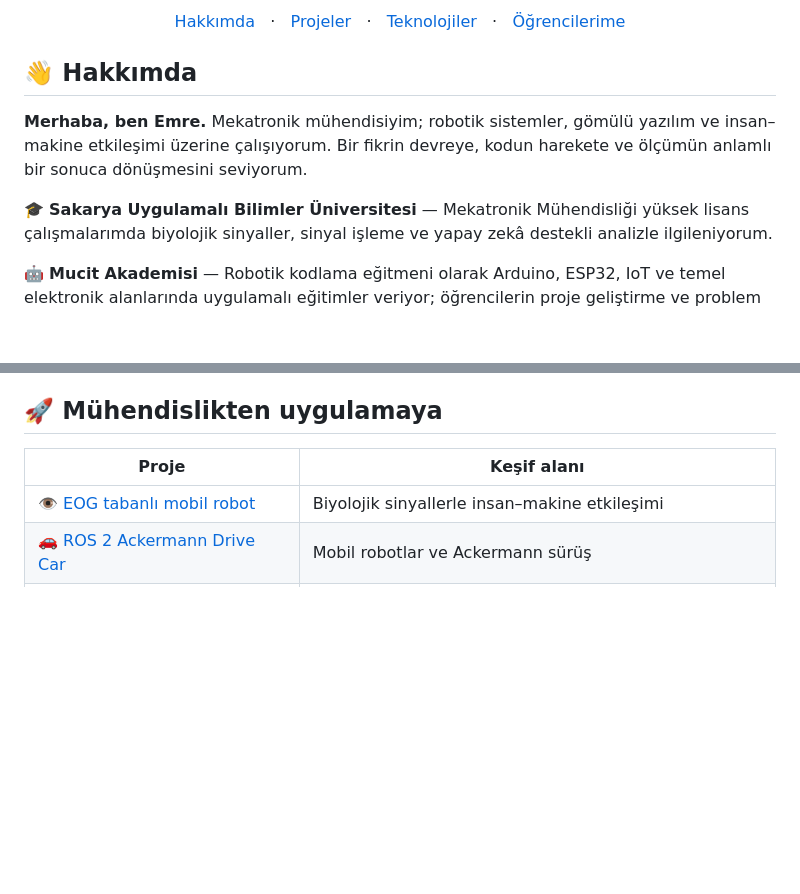
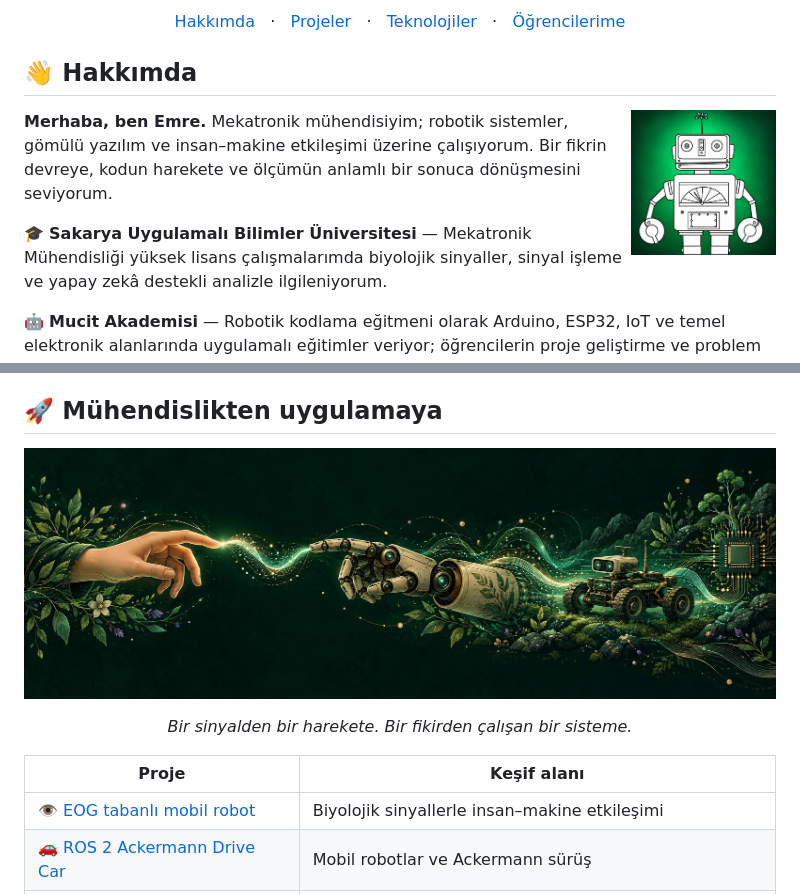
Before and after one commit to emredemiroz1/emredemiroz1, a Markdown page: README.md, 2 parts joined by grey strips. Rendered like a GitHub page; pictures changed too: assets/avatar-green.jpg (added), assets/human-machine.jpg (added); blank space fills up the shorter version.

Commit message:
Profil görsellerini ekledim

```diff
--- a/README.md
+++ b/README.md
@@ -10,6 +10,8 @@
 </p>
 
 ## 👋 Hakkımda
+
+<img align="right" src="assets/avatar-green.jpg" width="145" alt="Emre'nin yeşil arka planlı robot maskotu" />
 
 **Merhaba, ben Emre.** Mekatronik mühendisiyim; robotik sistemler, gömülü yazılım ve insan–makine etkileşimi üzerine çalışıyorum. Bir fikrin devreye, kodun harekete ve ölçümün anlamlı bir sonuca dönüşmesini seviyorum.
 
@@ -54,6 +56,10 @@ Sensörler, akıllı sistemler ve öğrencilerle uygulamalı mühendislik.
 
 ## 🚀 Mühendislikten uygulamaya
 
+![İnsan eli, robot eli ve biyolojik sinyallerden robotik sistemlere uzanan yeşil keşif dünyası](assets/human-machine.jpg)
+
+<p align="center"><em>Bir sinyalden bir harekete. Bir fikirden çalışan bir sisteme.</em></p>
+
 | Proje | Keşif alanı |
 | --- | --- |
 | [👁️ EOG tabanlı mobil robot](https://github.com/emredemiroz1/EOG-based-mobile-robot) | Biyolojik sinyallerle insan–makine etkileşimi |
```
Also changed, not shown: other parts of README.md (+2 -0 lines), assets/mucit-workshop.jpg (added).
